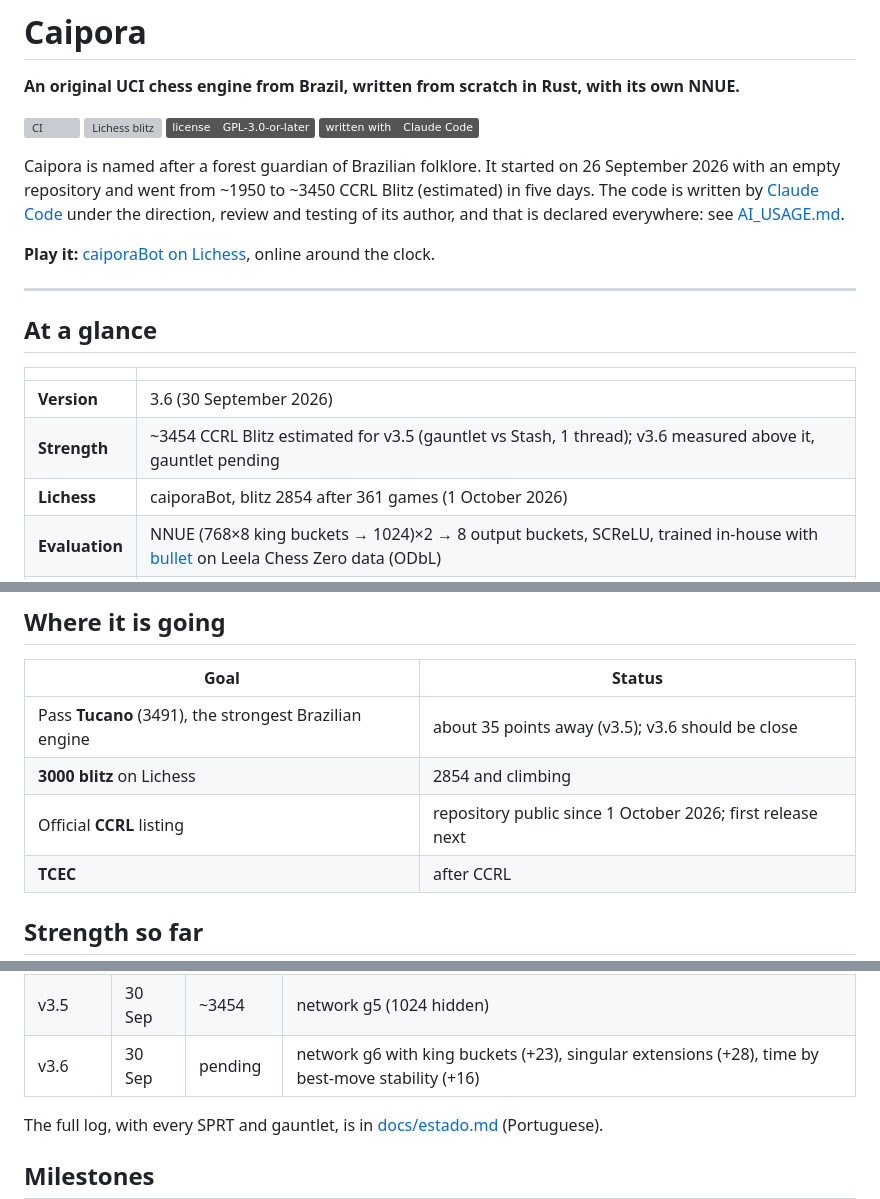
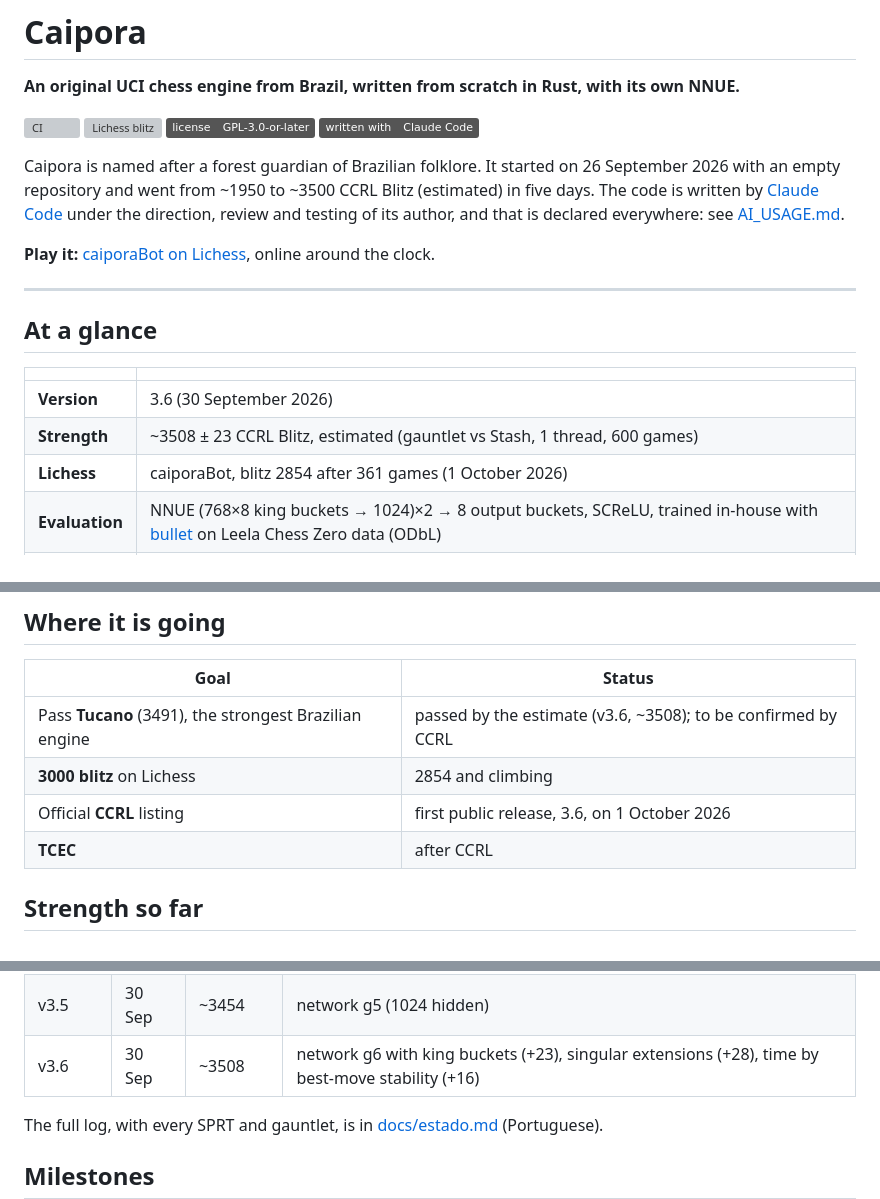
Before and after one commit to ComputecOrg/caipora, a Markdown page: README.md, 3 parts joined by grey strips. Rendered like a GitHub page; badges without logos; grey boxes are pictures that could not be loaded.

```diff
--- a/README.md
+++ b/README.md
@@ -8,7 +8,7 @@
 [![Written with Claude Code](https://img.shields.io/badge/written%20with-Claude%20Code-555)](AI_USAGE.md)
 
 Caipora is named after a forest guardian of Brazilian folklore. It started on 26 September 2026
-with an empty repository and went from ~1950 to ~3450 CCRL Blitz (estimated) in five days. The
+with an empty repository and went from ~1950 to ~3500 CCRL Blitz (estimated) in five days. The
 code is written by [Claude Code](https://claude.com/claude-code) under the direction, review and
 testing of its author, and that is declared everywhere: see [AI_USAGE.md](AI_USAGE.md).
 
@@ -21,7 +21,7 @@ testing of its author, and that is declared everywhere: see [AI_USAGE.md](AI_USA
 | | |
 |---|---|
 | **Version** | 3.6 (30 September 2026) |
-| **Strength** | ~3454 CCRL Blitz estimated for v3.5 (gauntlet vs Stash, 1 thread); v3.6 measured above it, gauntlet pending |
+| **Strength** | ~3508 ± 23 CCRL Blitz, estimated (gauntlet vs Stash, 1 thread, 600 games) |
 | **Lichess** | caiporaBot, blitz 2854 after 361 games (1 October 2026) |
 | **Evaluation** | NNUE (768×8 king buckets → 1024)×2 → 8 output buckets, SCReLU, trained in-house with [bullet](https://github.com/jw1912/bullet) on Leela Chess Zero data (ODbL) |
 | **Search** | alpha-beta with PVS and singular extensions, Lazy SMP, pondering |
@@ -32,9 +32,9 @@ testing of its author, and that is declared everywhere: see [AI_USAGE.md](AI_USA
 
 | Goal | Status |
 |---|---|
-| Pass **Tucano** (3491), the strongest Brazilian engine | about 35 points away (v3.5); v3.6 should be close |
+| Pass **Tucano** (3491), the strongest Brazilian engine | passed by the estimate (v3.6, ~3508); to be confirmed by CCRL |
 | **3000 blitz** on Lichess | 2854 and climbing |
-| Official **CCRL** listing | repository public since 1 October 2026; first release next |
+| Official **CCRL** listing | first public release, 3.6, on 1 October 2026 |
 | **TCEC** | after CCRL |
 
 ## Strength so far
@@ -60,7 +60,7 @@ xychart-beta
 | v3.3 | 28 Sep | ~3242 | pondering and network g3 (512 hidden) |
 | v3.4 | 28 Sep | ~3435 | network g4, first one trained on Leela Chess Zero data |
 | v3.5 | 30 Sep | ~3454 | network g5 (1024 hidden) |
-| v3.6 | 30 Sep | pending | network g6 with king buckets (+23), singular extensions (+28), time by best-move stability (+16) |
+| v3.6 | 30 Sep | ~3508 | network g6 with king buckets (+23), singular extensions (+28), time by best-move stability (+16) |
 
 The full log, with every SPRT and gauntlet, is in [docs/estado.md](docs/estado.md) (Portuguese).
 
```
Also changed, not shown: other parts of README.md (+3 -2 lines), docs/estado.md (+6 -2 lines).
